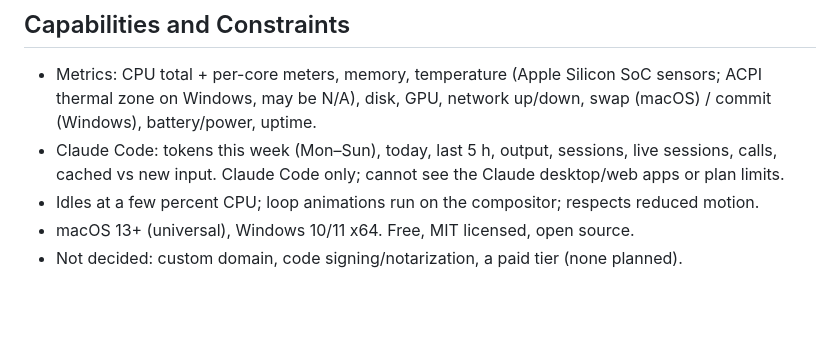
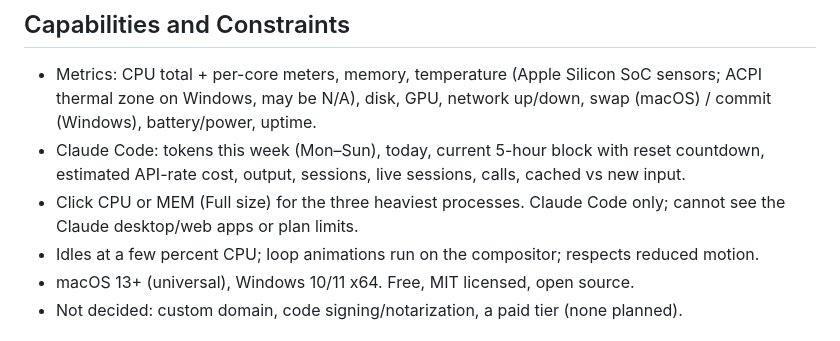
Before and after one commit to itsnothyun/Pulse, a Markdown page: PRODUCT.md, the part around the change. Drawn GitHub-style; blank space fills up the shorter version.

```diff
--- a/PRODUCT.md
+++ b/PRODUCT.md
@@ -29,7 +29,8 @@ Sits on the desktop beside an editor, terminal or browser all day. Drag to place
 ## Capabilities and Constraints
 
 - Metrics: CPU total + per-core meters, memory, temperature (Apple Silicon SoC sensors; ACPI thermal zone on Windows, may be N/A), disk, GPU, network up/down, swap (macOS) / commit (Windows), battery/power, uptime.
-- Claude Code: tokens this week (Mon–Sun), today, last 5 h, output, sessions, live sessions, calls, cached vs new input. Claude Code only; cannot see the Claude desktop/web apps or plan limits.
+- Claude Code: tokens this week (Mon–Sun), today, current 5-hour block with reset countdown, estimated API-rate cost, output, sessions, live sessions, calls, cached vs new input.
+- Click CPU or MEM (Full size) for the three heaviest processes. Claude Code only; cannot see the Claude desktop/web apps or plan limits.
 - Idles at a few percent CPU; loop animations run on the compositor; respects reduced motion.
 - macOS 13+ (universal), Windows 10/11 x64. Free, MIT licensed, open source.
 - Not decided: custom domain, code signing/notarization, a paid tier (none planned).
```
Also changed, not shown: DESIGN.md (+1 -0 lines), README.md (+9 -3 lines), docs/pulse-macos-compact.png, docs/pulse-macos.png, 15 other files.
